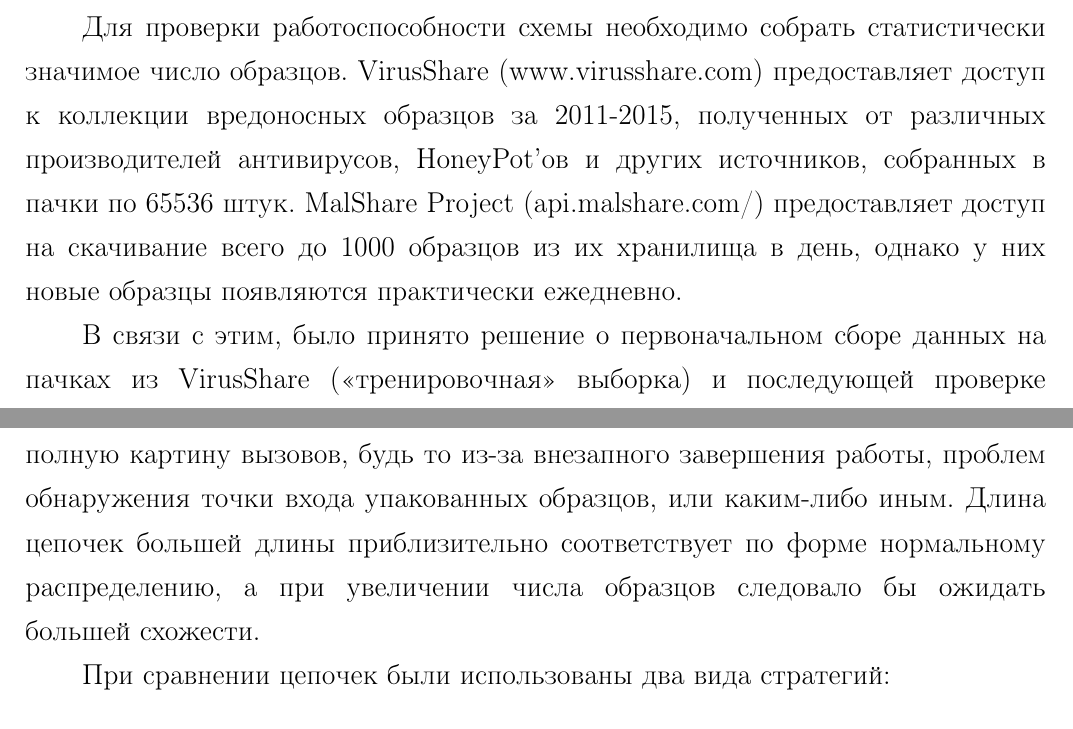
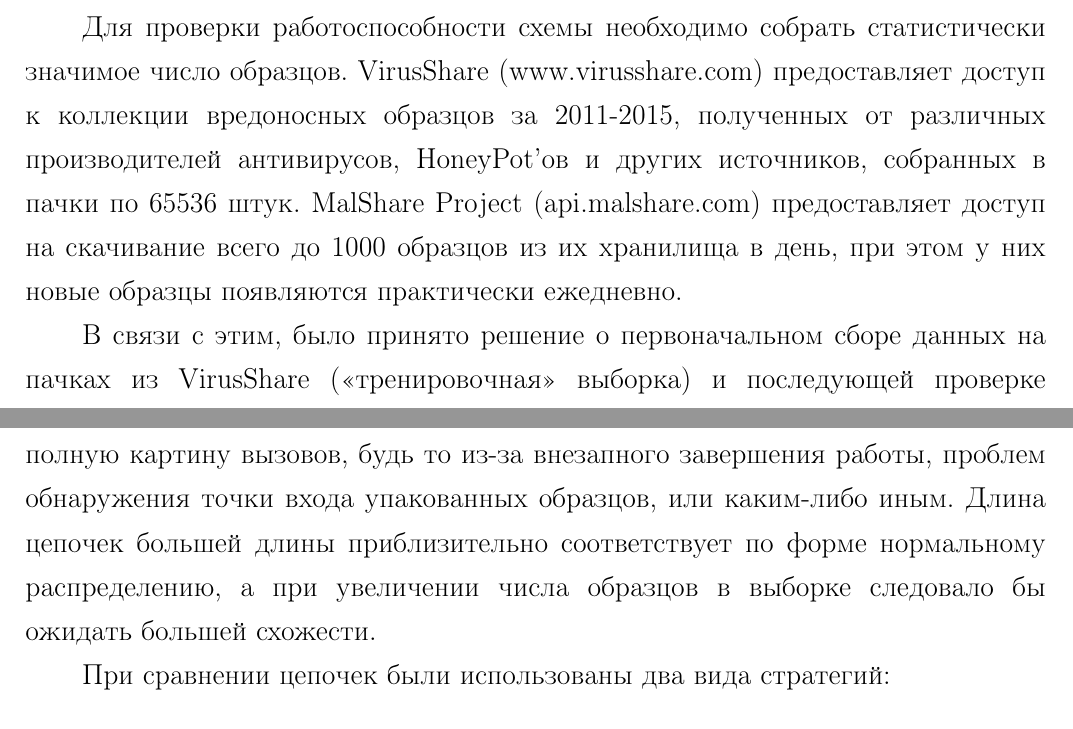
Before and after one commit to Vesemir/FinalProject, a LaTeX document (docs/main.tex, which reads docs/chapter5.tex): two parts of page 58 of 67, joined at a grey line, cut so that both start at the same text. Compiled offline with pdfLaTeX.

Commit message:
Prolly final fixes

```diff
--- a/docs/chapter5.tex
+++ b/docs/chapter5.tex
@@ -2,12 +2,12 @@
 \subsection {Сбор тренировочных и исследуемых образцов}
 Для проверки работоспособности схемы необходимо собрать статистически значимое число образцов.
 VirusShare (www.virusshare.com) предоставляет доступ к коллекции вредоносных образцов за 2011-2015, полученных от различных производителей антивирусов, HoneyPot'ов и других источников, собранных в пачки по 65536 штук.
-MalShare Project (api.malshare.com/) предоставляет доступ на скачивание  всего до 1000 образцов из их хранилища в день, однако у них новые образцы появляются практически ежедневно.
+MalShare Project (api.malshare.com) предоставляет доступ на скачивание  всего до 1000 образцов из их хранилища в день, при этом у них новые образцы появляются практически ежедневно.
 
 В связи с этим, было принято решение о первоначальном сборе данных на пачках из VirusShare (<<тренировочная>> выборка) и последующей проверке обнаружения цепочек на собираемых ежедневно с начала 2016 года образцов из MalShare (<<тестовая>> выборка). В связи с имеющимися в наличии ресурсами представляется возможным прогнать всего порядка 60000 штук, поэтому разделим выборки на 56634 vs 7657 штук.
 
 \subsection {Результаты испытаний разработанного программного модуля}
-После сбора логов и преобразования становится возможным проследить некоторые тенденции в собранных данных. Если посмотреть на рис. \ref{fig:seq_len_hist}, видно, что значительную часть собранных цепочек составляют те, у которых число вызовов 132 и менее. Скорее всего, большая часть из них относится к тем образцам, у которых по тем или иным причинам не удалось собрать достаточно полную картину вызовов, будь то из-за внезапного завершения работы, проблем обнаружения точки входа упакованных образцов, или каким-либо иным. Длина цепочек большей длины приблизительно соответствует по форме нормальному распределению, а при увеличении числа образцов следовало бы ожидать большей схожести.
+После сбора логов и преобразования становится возможным проследить некоторые тенденции в собранных данных. Если посмотреть на рис. \ref{fig:seq_len_hist}, видно, что значительную часть собранных цепочек составляют те, у которых число вызовов 132 и менее. Скорее всего, большая часть из них относится к тем образцам, у которых по тем или иным причинам не удалось собрать достаточно полную картину вызовов, будь то из-за внезапного завершения работы, проблем обнаружения точки входа упакованных образцов, или каким-либо иным. Длина цепочек большей длины приблизительно соответствует по форме нормальному распределению, а при увеличении числа образцов в выборке следовало бы ожидать большей схожести.
 
 \begin {figure}[ht]
         \centering
```
Also changed, not shown: docs/chapter2.tex (+1 -0 lines), docs/conclusion.tex (+1 -1 lines), docs/chapter5.tex (2 more changed lines).
